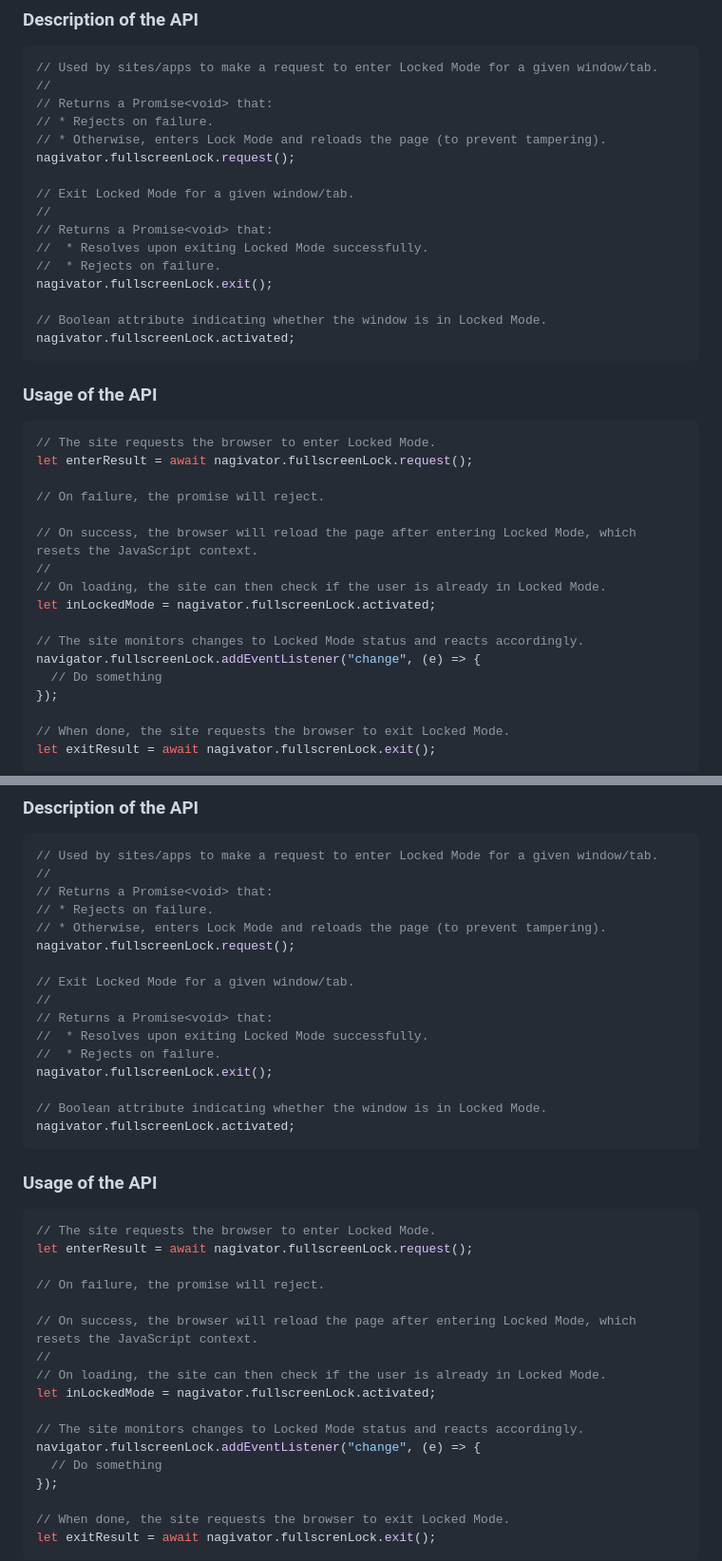
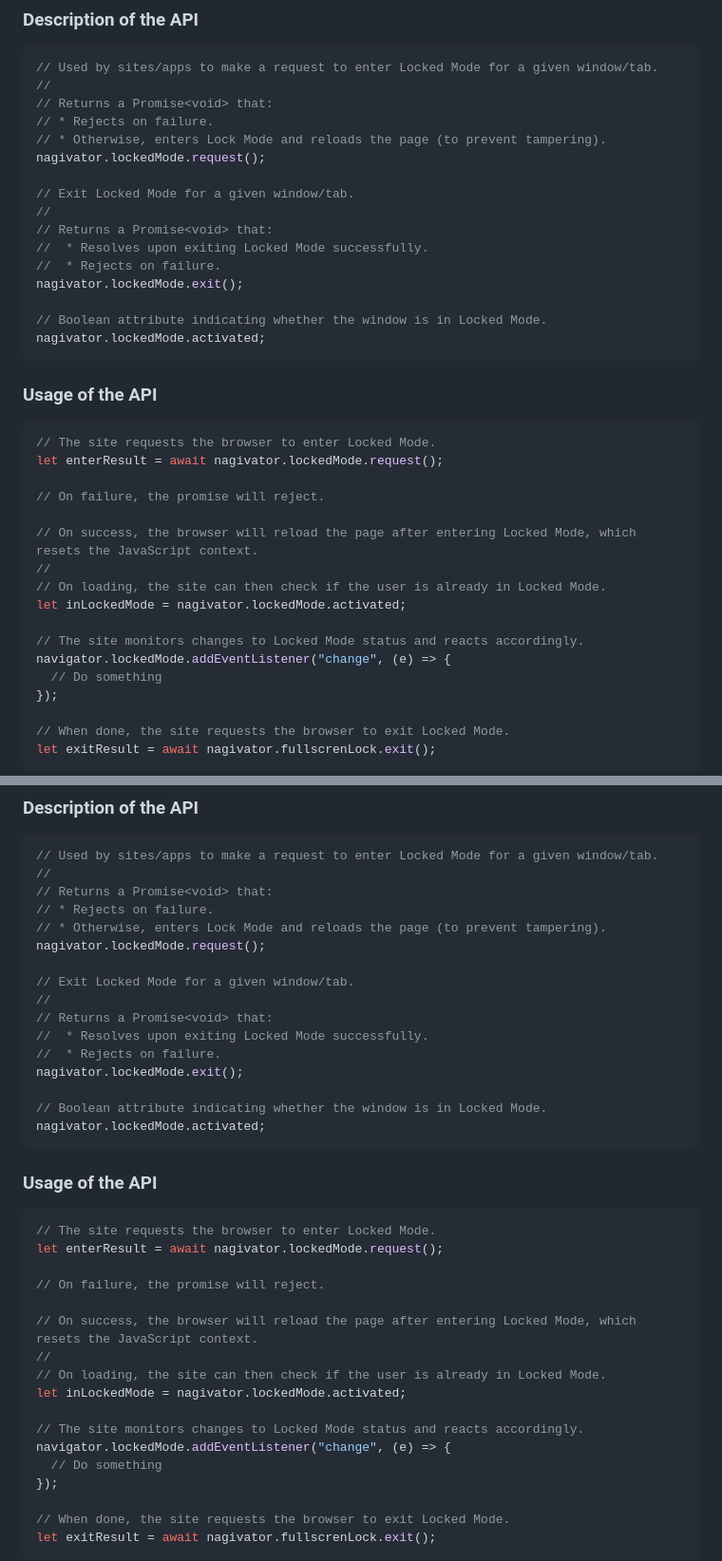
Before and after one commit to explainers-by-googlers/locked-mode, a Markdown page: README.md, 2 parts joined by grey strips. Shown: that part at 95% size. Rendered like a GitHub page.

````diff
--- a/README.md
+++ b/README.md
@@ -54,33 +54,33 @@ This API is most useful in managed environments[^1] (i.e. the device belongs to
 // Returns a Promise<void> that:
 // * Rejects on failure.
 // * Otherwise, enters Lock Mode and reloads the page (to prevent tampering).
-nagivator.fullscreenLock.request();
+nagivator.lockedMode.request();
 
 // Exit Locked Mode for a given window/tab.
 //
 // Returns a Promise<void> that:
 //  * Resolves upon exiting Locked Mode successfully.
 //  * Rejects on failure.
-nagivator.fullscreenLock.exit();
+nagivator.lockedMode.exit();
 
 // Boolean attribute indicating whether the window is in Locked Mode.
-nagivator.fullscreenLock.activated;
+nagivator.lockedMode.activated;
 ```
 
 ### Usage of the API
 ```JavaScript
 // The site requests the browser to enter Locked Mode.
-let enterResult = await nagivator.fullscreenLock.request();
+let enterResult = await nagivator.lockedMode.request();
 
 // On failure, the promise will reject.
 
 // On success, the browser will reload the page after entering Locked Mode, which resets the JavaScript context.
 //
 // On loading, the site can then check if the user is already in Locked Mode.
-let inLockedMode = nagivator.fullscreenLock.activated;
+let inLockedMode = nagivator.lockedMode.activated;
 
 // The site monitors changes to Locked Mode status and reacts accordingly.
-navigator.fullscreenLock.addEventListener("change", (e) => {
+navigator.lockedMode.addEventListener("change", (e) => {
   // Do something
 });
 
@@ -327,33 +329,33 @@ This API is most useful in managed environments[^1] (i.e. the device belongs to
 // Returns a Promise<void> that:
 // * Rejects on failure.
 // * Otherwise, enters Lock Mode and reloads the page (to prevent tampering).
-nagivator.fullscreenLock.request();
+nagivator.lockedMode.request();
 
 // Exit Locked Mode for a given window/tab.
 //
 // Returns a Promise<void> that:
 //  * Resolves upon exiting Locked Mode successfully.
 //  * Rejects on failure.
-nagivator.fullscreenLock.exit();
+nagivator.lockedMode.exit();
 
 // Boolean attribute indicating whether the window is in Locked Mode.
-nagivator.fullscreenLock.activated;
+nagivator.lockedMode.activated;
 ```
 
 ### Usage of the API
 ```JavaScript
 // The site requests the browser to enter Locked Mode.
-let enterResult = await nagivator.fullscreenLock.request();
+let enterResult = await nagivator.lockedMode.request();
 
 // On failure, the promise will reject.
 
 // On success, the browser will reload the page after entering Locked Mode, which resets the JavaScript context.
 //
 // On loading, the site can then check if the user is already in Locked Mode.
-let inLockedMode = nagivator.fullscreenLock.activated;
+let inLockedMode = nagivator.lockedMode.activated;
 
 // The site monitors changes to Locked Mode status and reacts accordingly.
-navigator.fullscreenLock.addEventListener("change", (e) => {
+navigator.lockedMode.addEventListener("change", (e) => {
   // Do something
 });
 
````
Also changed, not shown: other parts of README.md (+11 -9 lines).
